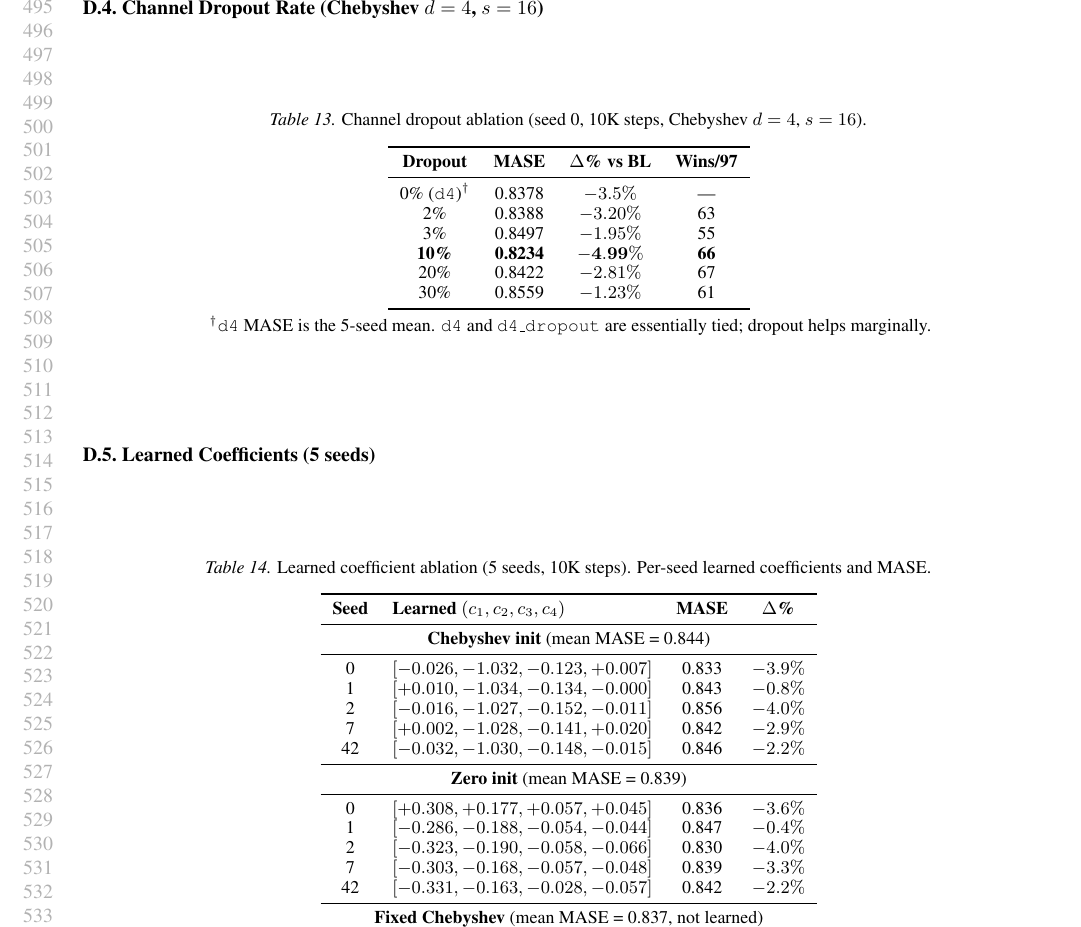
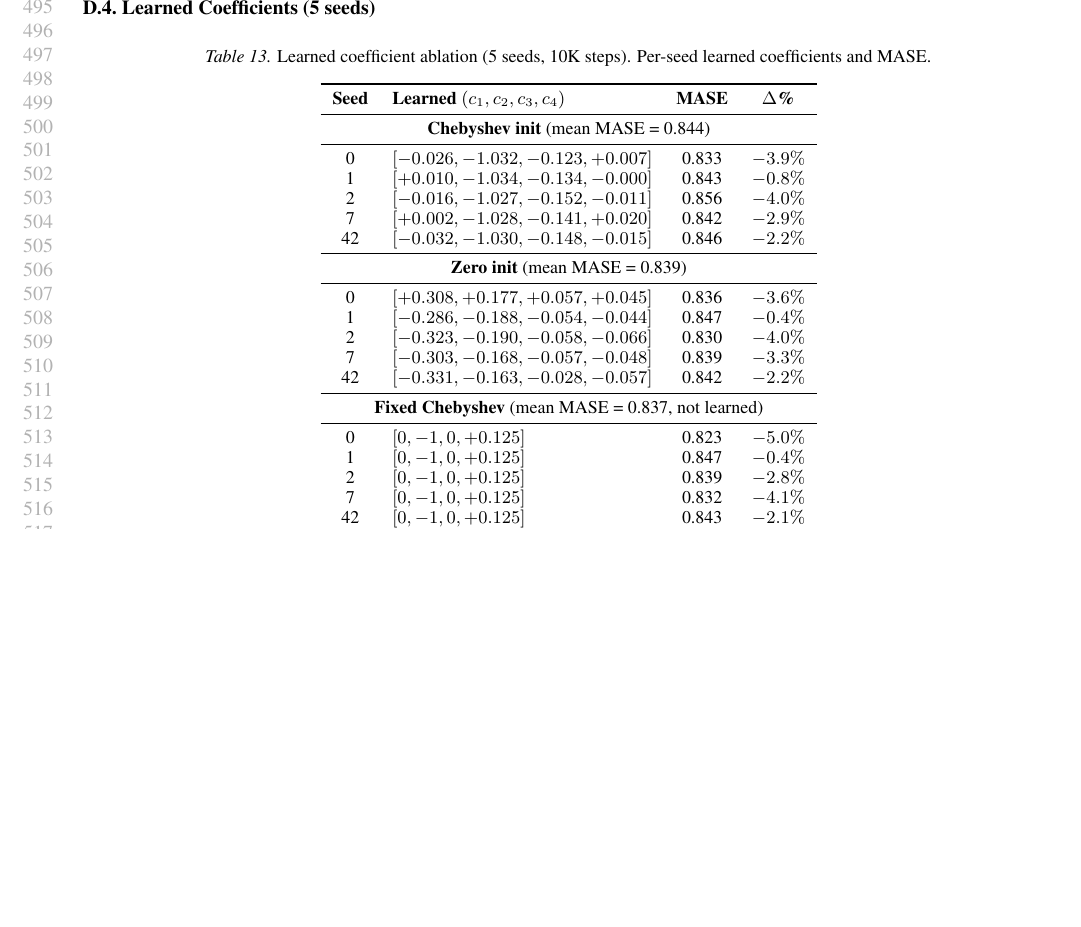
Before and after one commit to jerryhan60/ts-usp-paper, a LaTeX paper (main.tex): part of page 10 of 12, cut at the place of the change, the shorter picture padded with empty space. Compiled offline with pdfLaTeX.

Commit message:
Remove channel dropout rate table from appendix

```diff
--- a/main.tex
+++ b/main.tex
@@ -495,28 +495,6 @@ Duplicate & 0.8583 & $-0.96\%$ & 42/97 & 27/97 \\
 
 Chebyshev is best in this seed-0 sweep, while EMA is also competitive and finite differences are weakest.
 
-\subsection{Channel Dropout Rate (Chebyshev $d=4$, $s=16$)}
-
-\begin{table}[H]
-\centering
-\caption{Channel dropout ablation (seed 0, 10K steps, Chebyshev $d=4$, $s=16$).}
-\small
-\begin{tabular}{cccc}
-\toprule
-\textbf{Dropout} & \textbf{MASE} & \textbf{$\Delta$\% vs BL} & \textbf{Wins/97} \\
-\midrule
-0\% (\texttt{d4})$^\dagger$ & 0.8378 & $-3.5\%$ & --- \\
-2\% & 0.8388 & $-3.20\%$ & 63 \\
-3\% & 0.8497 & $-1.95\%$ & 55 \\
-\textbf{10\%} & \textbf{0.8234} & $\mathbf{-4.99\%}$ & \textbf{66} \\
-20\% & 0.8422 & $-2.81\%$ & 67 \\
-30\% & 0.8559 & $-1.23\%$ & 61 \\
-\bottomrule
-\end{tabular}
-\\[2pt]
-{\footnotesize $^\dagger$\texttt{d4} MASE is the 5-seed mean. \texttt{d4} and \texttt{d4\_dropout} are essentially tied; dropout helps marginally.}
-\end{table}
-
 \subsection{Learned Coefficients (5 seeds)}
 
 \begin{table}[H]
```
Also changed, not shown: main.pdf.
